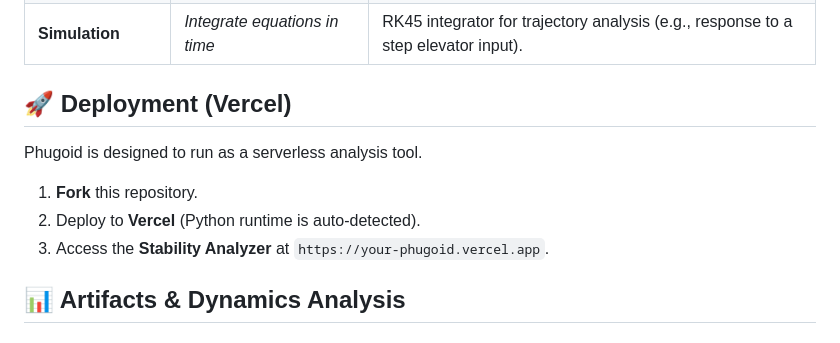
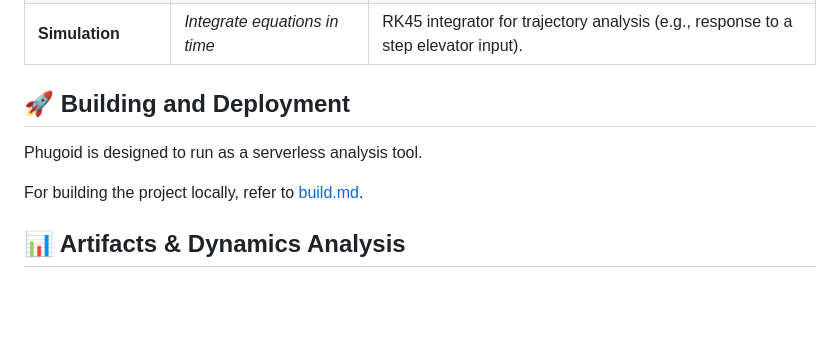
Before and after one commit to dhruvhaldar/phugoid, a Markdown page: README.md, the part around one of its changes. Drawn GitHub-style; blank space fills up the shorter version.

Commit message:
feat: add project badges to README and create a dedicated build guide

```diff
--- a/README.md
+++ b/README.md
@@ -16,13 +22,11 @@ This project strictly adheres to the course learning outcomes:
 | **Control** | *Design a basic control system* | State-space feedback control (LQR/PID) for Stability Augmentation Systems (SAS). |
 | **Simulation** | *Integrate equations in time* | RK45 integrator for trajectory analysis (e.g., response to a step elevator input). |
 
-## 🚀 Deployment (Vercel)
+## 🚀 Building and Deployment
 
 Phugoid is designed to run as a serverless analysis tool.
 
-1. **Fork** this repository.
-2. Deploy to **Vercel** (Python runtime is auto-detected).
-3. Access the **Stability Analyzer** at `https://your-phugoid.vercel.app`.
+For building the project locally, refer to [build.md](build.md).
 
 ## 📊 Artifacts & Dynamics Analysis
 
```
Also changed, not shown: other parts of README.md (+6 -0 lines), build.md (added, +49 -0 lines).
